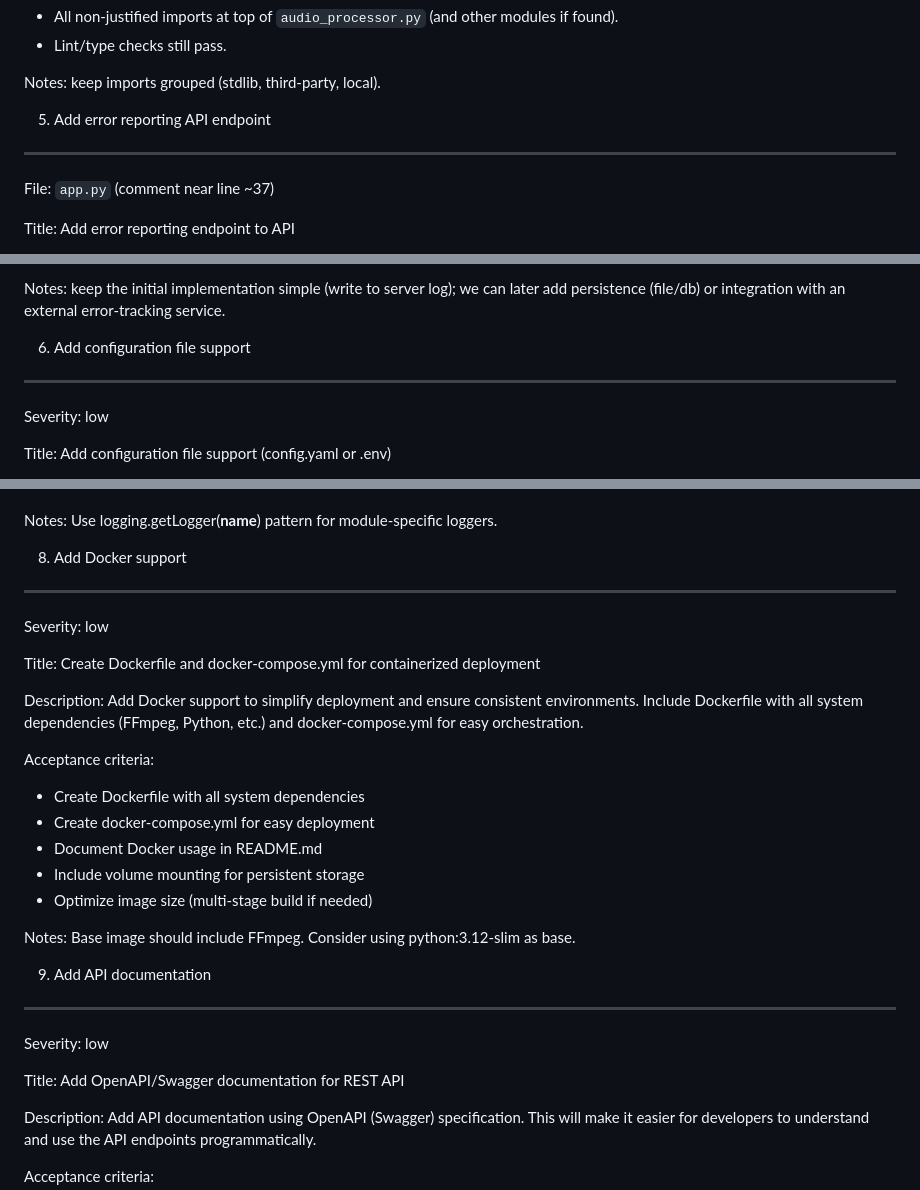
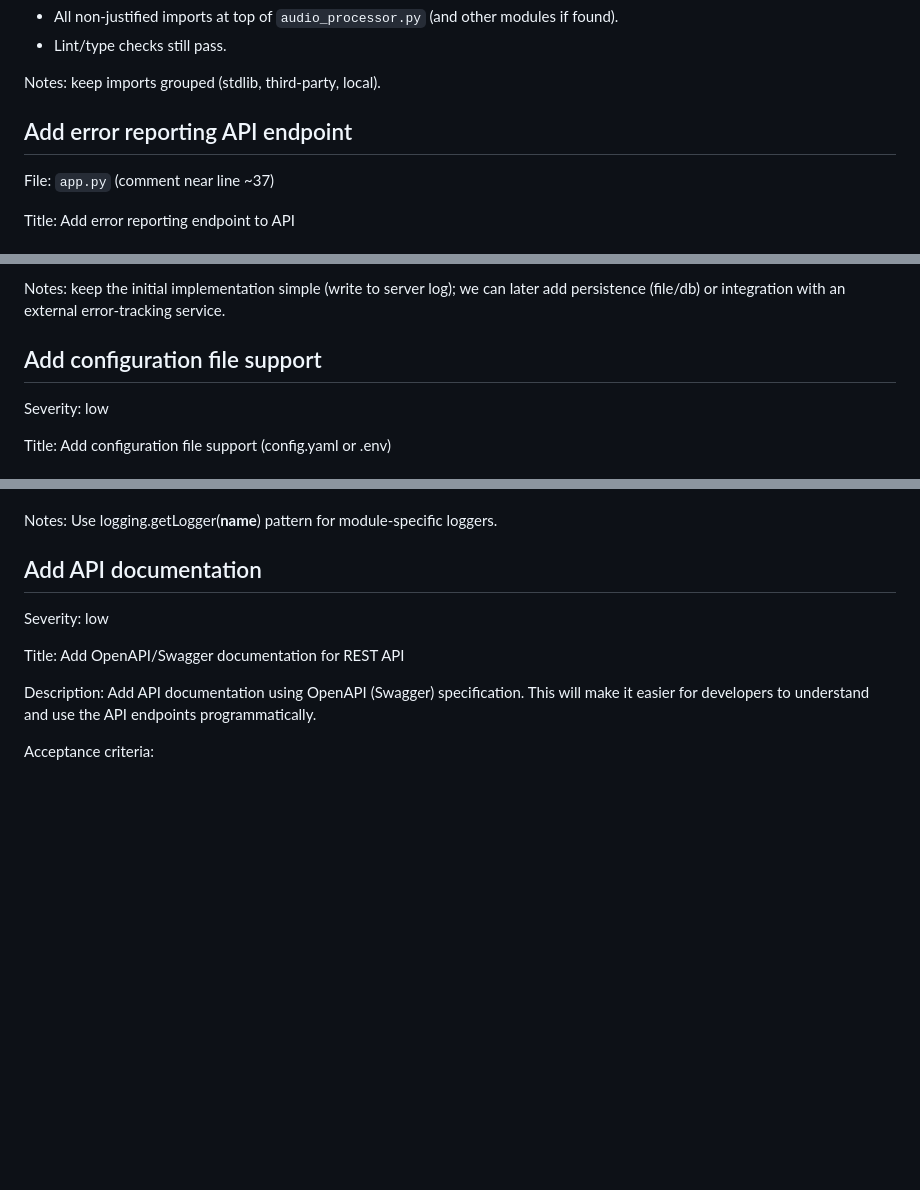
Before and after one commit to School-of-Computing-and-Informatics/cmps-357-audio-processing, a Markdown page: docs/TODO.md, 3 parts joined by grey strips. GitHub-like rendering; blank space fills up the shorter version.

```diff
--- a/docs/TODO.md
+++ b/docs/TODO.md
@@ -82,7 +124,7 @@ Acceptance criteria:
 
 Notes: keep imports grouped (stdlib, third-party, local).
 
-5) Add error reporting API endpoint
+Add error reporting API endpoint
 ----------------------------------
 File: `app.py` (comment near line ~37)
 
@@ -104,7 +146,7 @@ Acceptance criteria:
 Notes: keep the initial implementation simple (write to server log); we can later add
 persistence (file/db) or integration with an external error-tracking service.
 
-6) Add configuration file support
+Add configuration file support
 ---------------------------------
 Severity: low
 
@@ -143,27 +185,8 @@ Acceptance criteria:
 
 Notes: Use logging.getLogger(__name__) pattern for module-specific loggers.
 
-8) Add Docker support
---------------------
-Severity: low
 
-Title: Create Dockerfile and docker-compose.yml for containerized deployment
-
-Description:
-Add Docker support to simplify deployment and ensure consistent environments. Include
-Dockerfile with all system dependencies (FFmpeg, Python, etc.) and docker-compose.yml
-for easy orchestration.
-
-Acceptance criteria:
-- Create Dockerfile with all system dependencies
-- Create docker-compose.yml for easy deployment
-- Document Docker usage in README.md
-- Include volume mounting for persistent storage
-- Optimize image size (multi-stage build if needed)
-
-Notes: Base image should include FFmpeg. Consider using python:3.12-slim as base.
-
-9) Add API documentation
+Add API documentation
 -----------------------
 Severity: low
 
```
Also changed, not shown: other parts of docs/TODO.md (+64 -22 lines).
